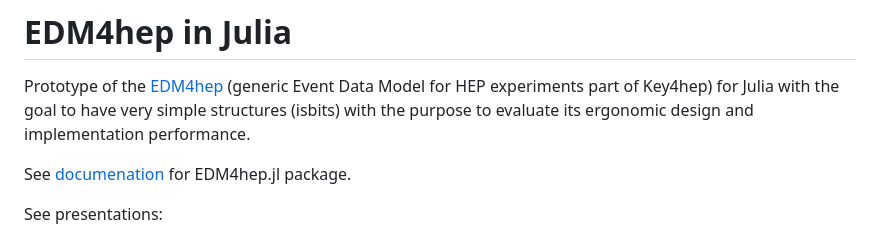
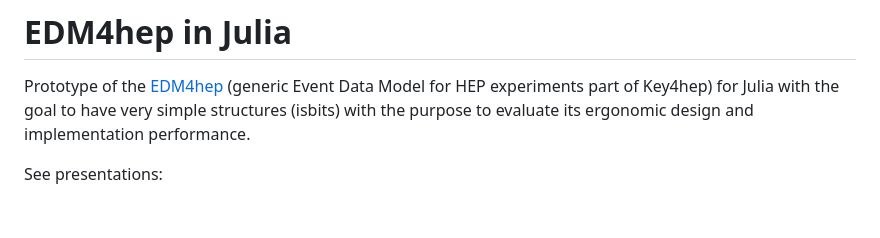
Before and after one commit to peremato/EDM4hep.jl, a Markdown page: README.md, the part around the change. Drawn GitHub-style; blank space fills up the shorter version.

```diff
--- a/README.md
+++ b/README.md
@@ -4,8 +4,6 @@
 
 # EDM4hep in Julia
 Prototype of the [EDM4hep](https://github.com/key4hep/EDM4hep) (generic Event Data Model for HEP experiments part of Key4hep) for Julia with the goal to have very simple structures (isbits) with the purpose to evaluate its ergonomic design and implementation performance.
-
-See [documenation](docs/src/index.md) for EDM4hep.jl package.
 
 See presentations:
 - [FCC Software meeting 26/2/2024](https://indico.cern.ch/event/1351111/contributions/5687785/attachments/2807853/4899861/EDM4hep.jl-20240226.pdf)
```
